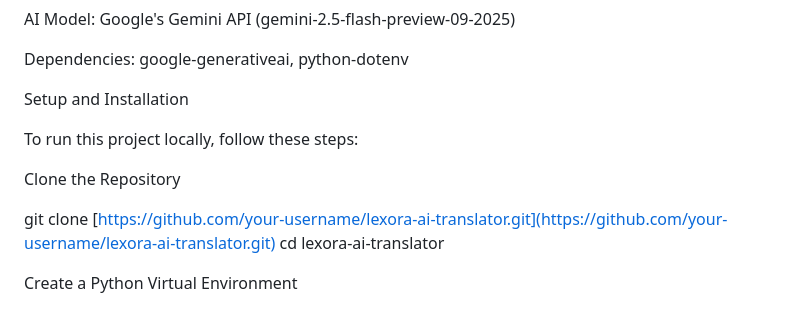
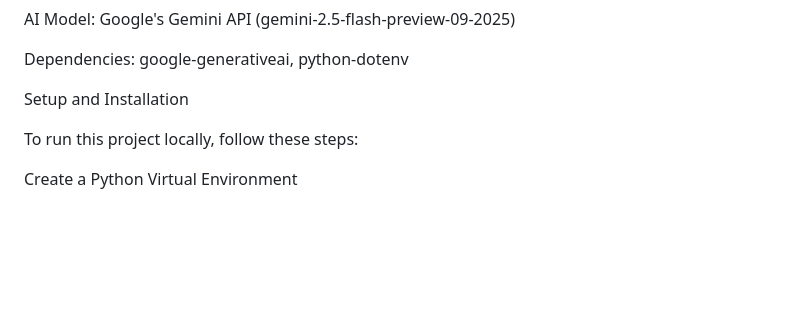
Before and after one commit to albin-shaji/Lexora-AI, a Markdown page: README.md, the part around the change. GitHub-like rendering; blank space fills up the shorter version.

```diff
--- a/README.md
+++ b/README.md
@@ -62,12 +62,6 @@ Setup and Installation
 
 To run this project locally, follow these steps:
 
-Clone the Repository
-
-git clone [https://github.com/your-username/lexora-ai-translator.git](https://github.com/your-username/lexora-ai-translator.git)
-cd lexora-ai-translator
-
-
 Create a Python Virtual Environment
 
 # On macOS/Linux
```
